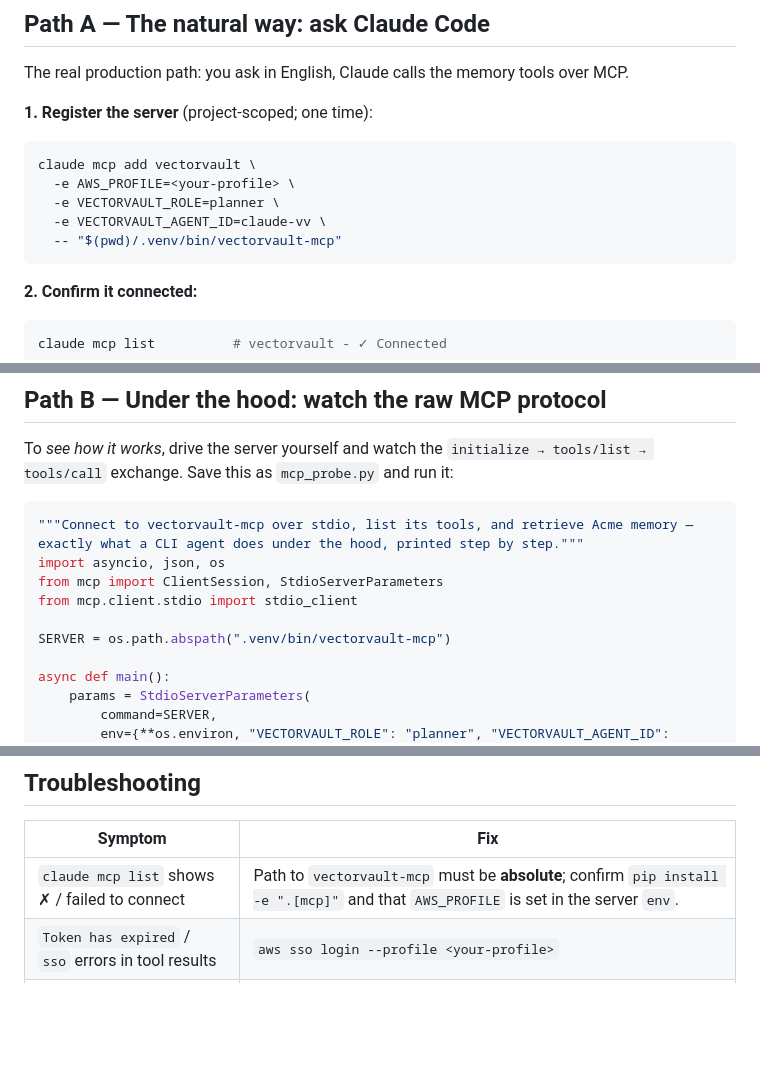
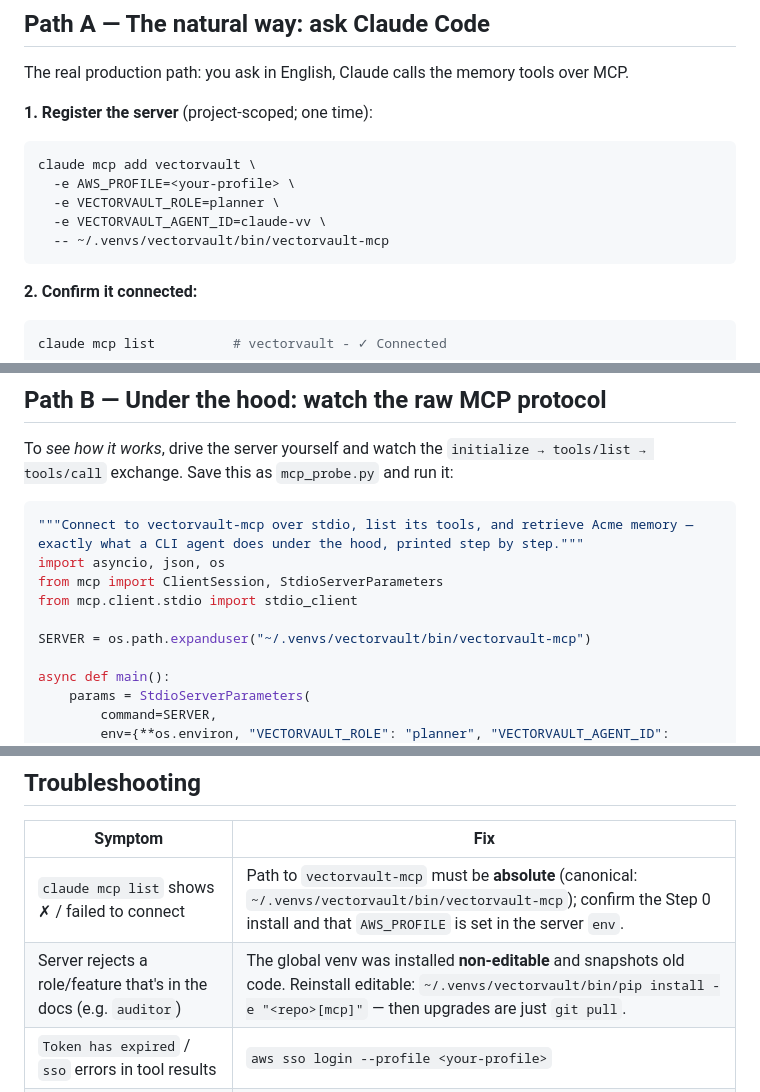
Before and after one commit to brandanmajeske/vectorvault-core, a Markdown page: docs/using-the-mcp-server.md, 3 parts joined by grey strips. Rendered like a GitHub page; blank space fills up the shorter version.

````diff
--- a/docs/using-the-mcp-server.md
+++ b/docs/using-the-mcp-server.md
@@ -61,7 +68,7 @@ claude mcp add vectorvault \
   -e AWS_PROFILE=<your-profile> \
   -e VECTORVAULT_ROLE=planner \
   -e VECTORVAULT_AGENT_ID=claude-vv \
-  -- "$(pwd)/.venv/bin/vectorvault-mcp"
+  -- ~/.venvs/vectorvault/bin/vectorvault-mcp
 ```
 
 **2. Confirm it connected:**
@@ -107,7 +114,7 @@ import asyncio, json, os
 from mcp import ClientSession, StdioServerParameters
 from mcp.client.stdio import stdio_client
 
-SERVER = os.path.abspath(".venv/bin/vectorvault-mcp")
+SERVER = os.path.expanduser("~/.venvs/vectorvault/bin/vectorvault-mcp")
 
 async def main():
     params = StdioServerParameters(
@@ -384,7 +377,8 @@ memory; scope it and you stay within one tenant's corpus.
 
 | Symptom | Fix |
 |---|---|
-| `claude mcp list` shows ✗ / failed to connect | Path to `vectorvault-mcp` must be **absolute**; confirm `pip install -e ".[mcp]"` and that `AWS_PROFILE` is set in the server `env`. |
+| `claude mcp list` shows ✗ / failed to connect | Path to `vectorvault-mcp` must be **absolute** (canonical: `~/.venvs/vectorvault/bin/vectorvault-mcp`); confirm the Step 0 install and that `AWS_PROFILE` is set in the server `env`. |
+| Server rejects a role/feature that's in the docs (e.g. `auditor`) | The global venv was installed **non-editable** and snapshots old code. Reinstall editable: `~/.venvs/vectorvault/bin/pip install -e "<repo>[mcp]"` — then upgrades are just `git pull`. |
 | `Token has expired` / `sso` errors in tool results | `aws sso login --profile <your-profile>` |
 | `retrieve_memory` returns nothing | Check the `filters` (`team_id`/`task_id`) match what was stored; try without filters; expired/superseded/archived memories don't surface. |
 | Tool call denied on a private index | A role reaches only `shared-team-memory` + its own private index — index isolation working as intended. |
````
Also changed, not shown: other parts of docs/using-the-mcp-server.md (+30 -37 lines).
